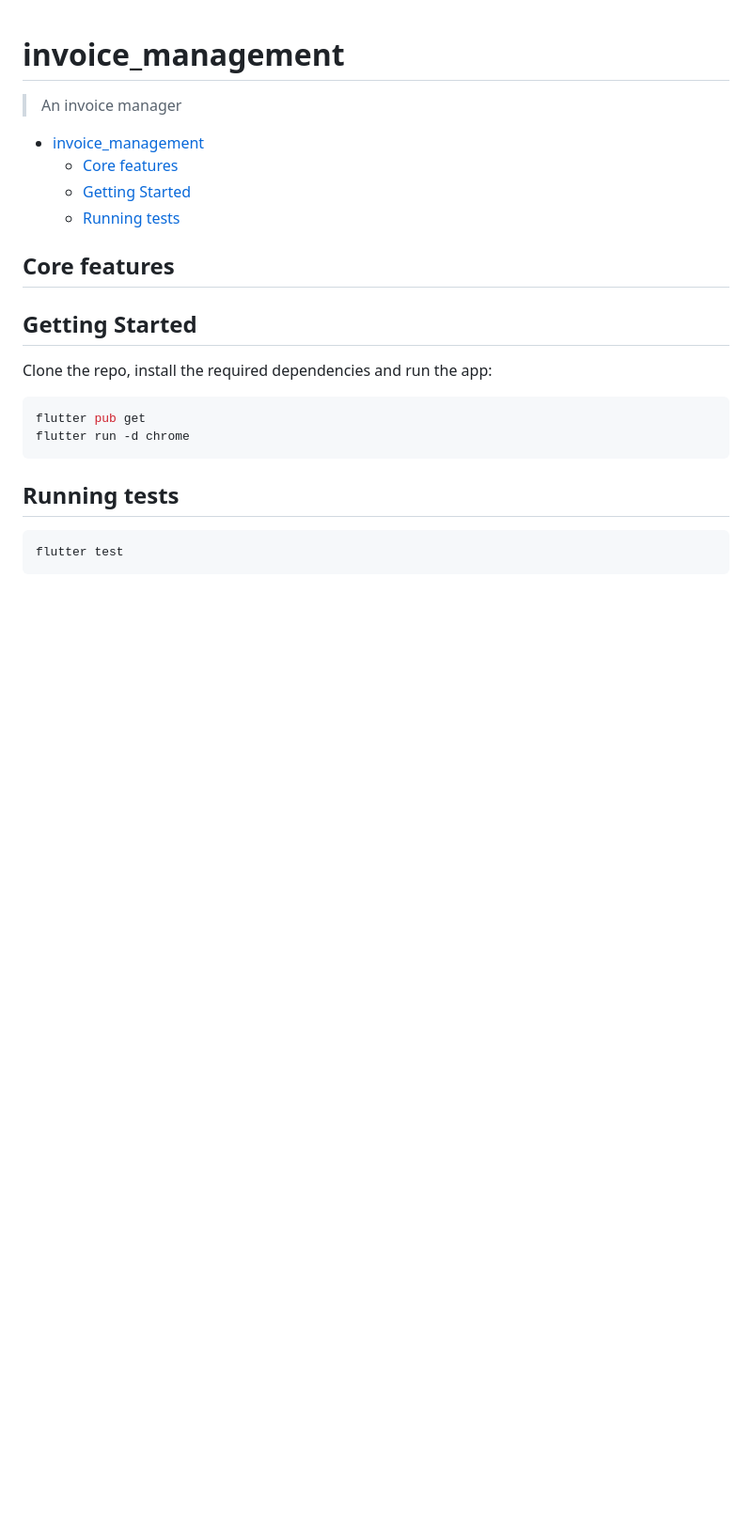
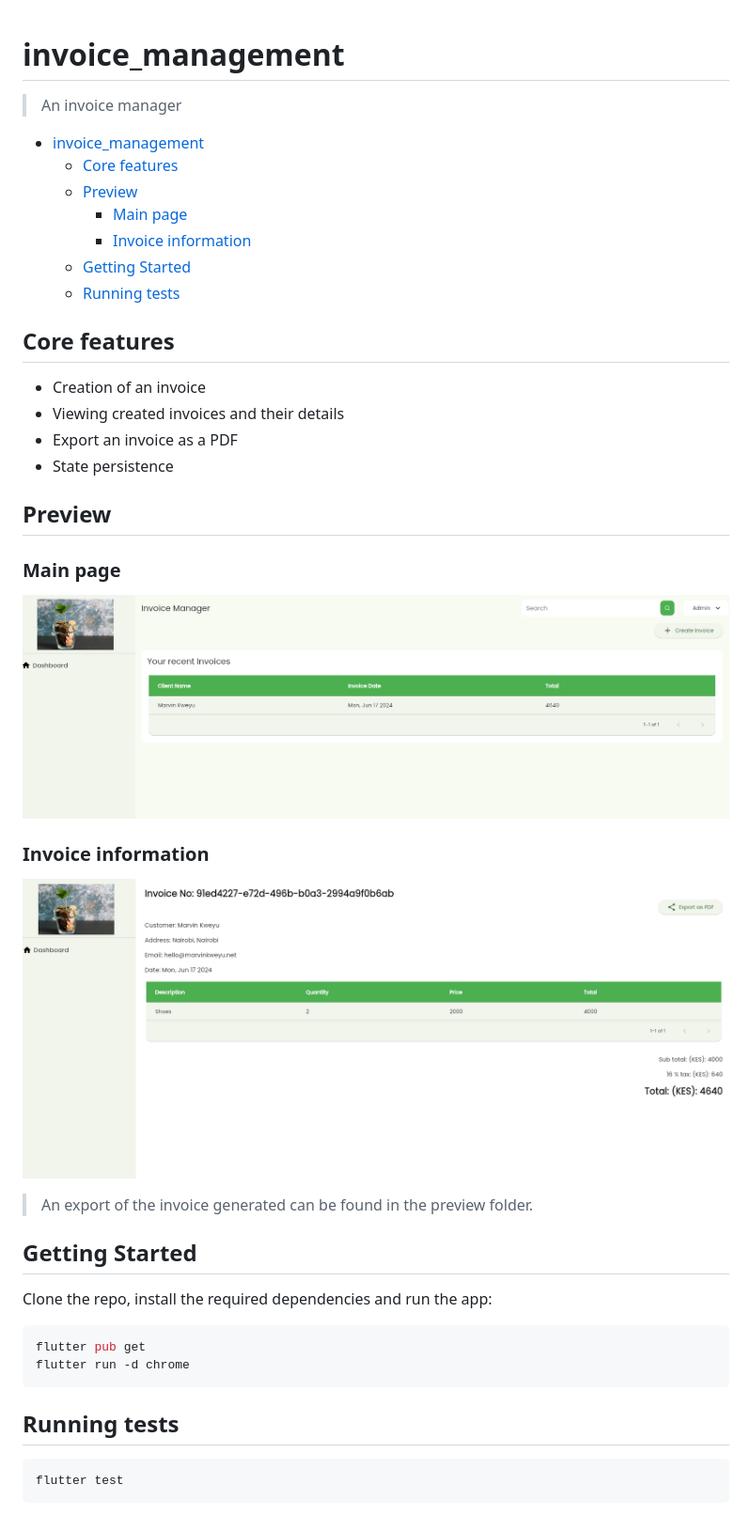
Before and after one commit to MarvinKweyu/Invoice-Managment-System, a Markdown page: README.md, the part around the change. Shown: that part at 94% size. GitHub-like rendering; pictures changed too: preview/invoice_info.png (added), preview/mainpage.png (added); blank space fills up the shorter version.

Commit message:
docs: update readme

```diff
--- a/README.md
+++ b/README.md
@@ -6,11 +6,30 @@
 
 - [invoice\_management](#invoice_management)
   - [Core features](#core-features)
+  - [Preview](#preview)
+    - [Main page](#main-page)
+    - [Invoice information](#invoice-information)
   - [Getting Started](#getting-started)
   - [Running tests](#running-tests)
 
 
 ## Core features
+
+ - Creation of an invoice
+ - Viewing created invoices and their details
+ - Export an invoice as a PDF
+ - State persistence
+
+
+## Preview
+
+### Main page
+![Main page](./preview/mainpage.png)
+
+### Invoice information
+![Invoice info](./preview/invoice_info.png)
+
+> An export of the invoice generated can be found in the preview folder.
 
 ## Getting Started
 
```
Also changed, not shown: 1 other file.
